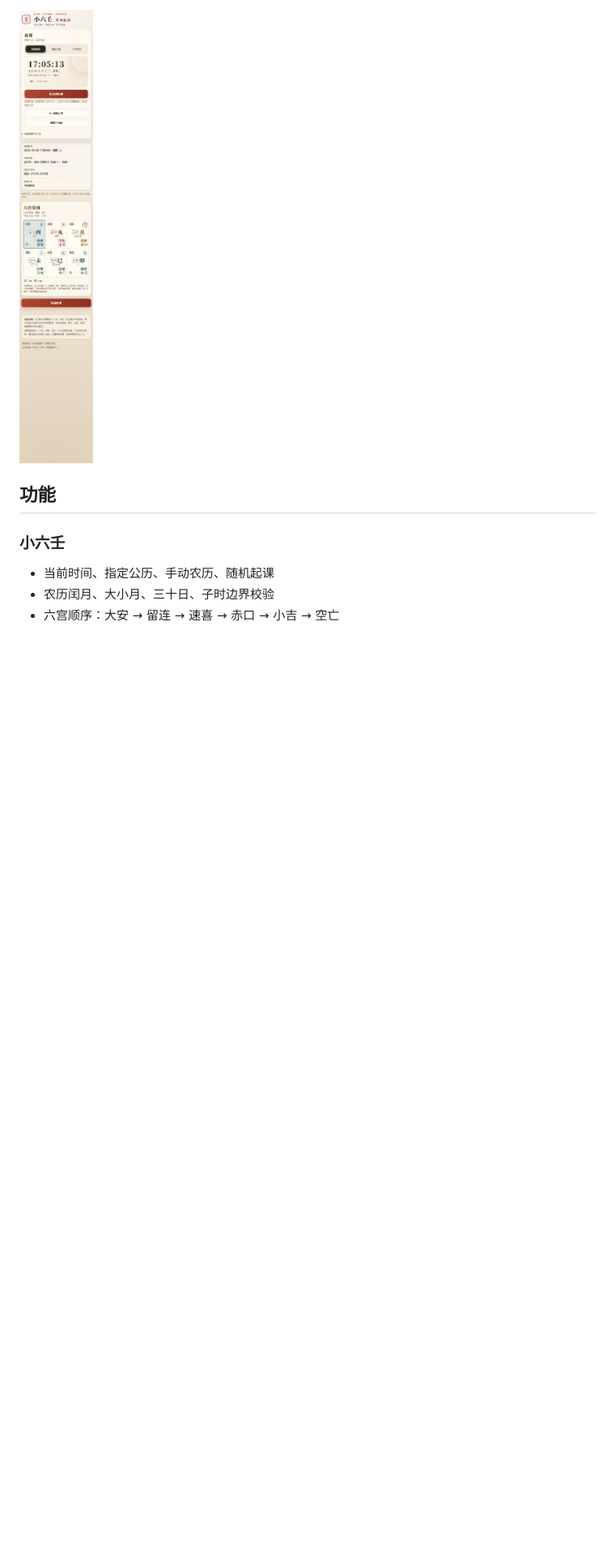
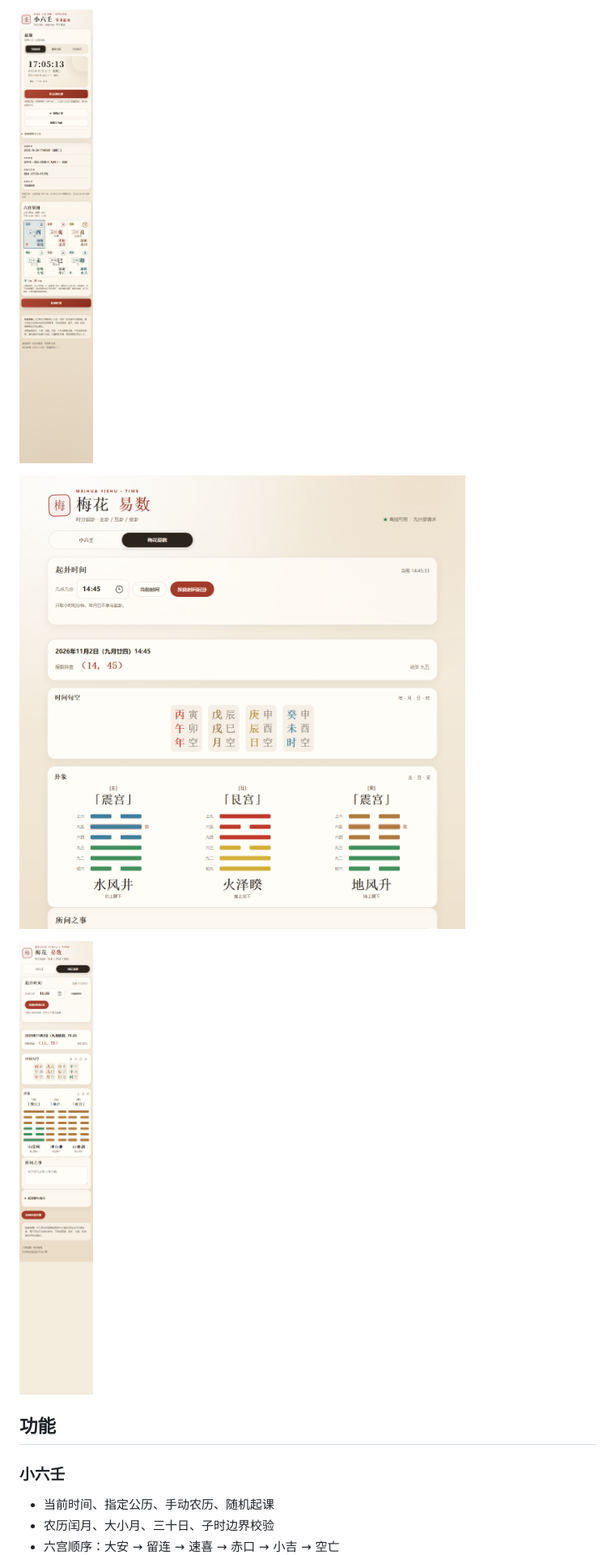
Before and after one commit to HappytheAlf/liugong-zhangtu, a Markdown page: README.md, the part around one of its changes. Shown at 81% size. Rendered like a GitHub page; pictures changed too: docs/screenshots/meihua-desktop.png (added), docs/screenshots/meihua-mobile.png (added); blank space fills up the shorter version.

```diff
--- a/README.md
+++ b/README.md
@@ -15,5 +24,9 @@
 
-![手机端](docs/screenshots/mobile.png)
+![小六壬手机端](docs/screenshots/mobile.png)
+
+![梅花易数桌面端](docs/screenshots/meihua-desktop.png)
+
+![梅花易数手机端](docs/screenshots/meihua-mobile.png)
 
 ## 功能
 
```
Also changed, not shown: other parts of README.md (+40 -7 lines), docs/screenshots/desktop.png, 16 other files.
